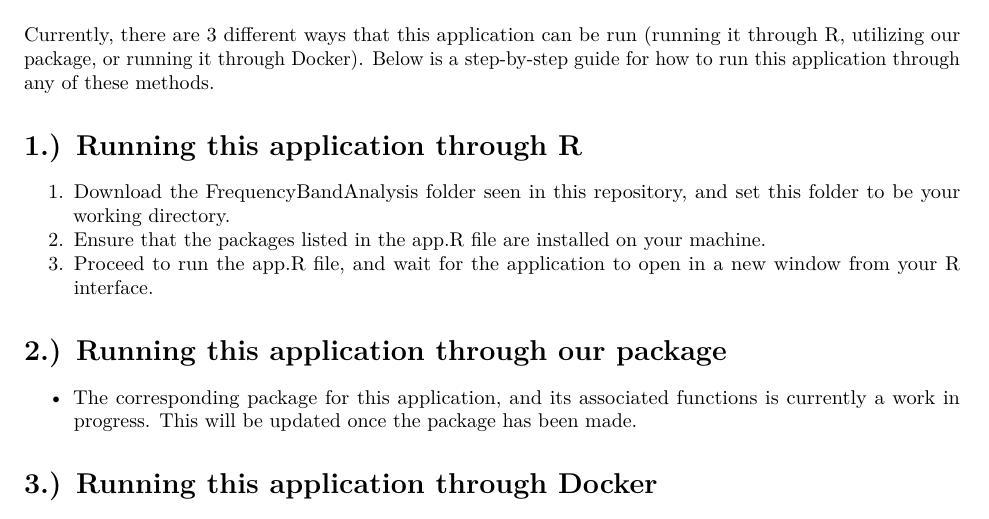
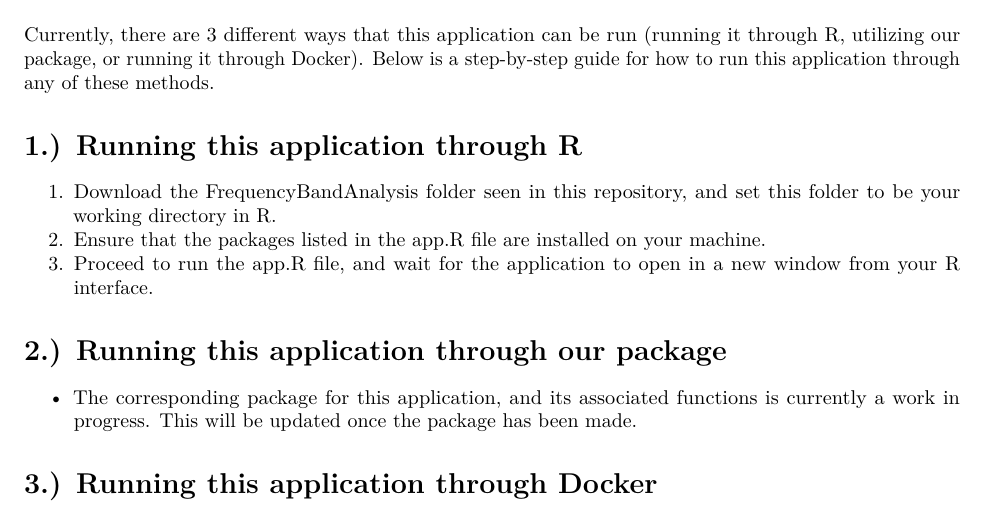
Before and after one commit to dylanward01/2023SummerResearch, an R Markdown document (FrequencyBandAnalysis/Vignettes/Running The Shiny App.Rmd): part of the page, cut so that both start at the same text. Rendered offline with R 4.5, knitr and Pandoc, then LaTeX, with nearby package versions.

Commit message:
Modify Vignettes

```diff
--- a/FrequencyBandAnalysis/Vignettes/Running The Shiny App.Rmd
+++ b/FrequencyBandAnalysis/Vignettes/Running The Shiny App.Rmd
@@ -11,7 +11,7 @@ Currently, there are 3 different ways that this application can be run (running
 
 # 1.) Running this application through R
 
-1. Download the FrequencyBandAnalysis folder seen in this repository, and set this folder to be your working directory.
+1. Download the FrequencyBandAnalysis folder seen in this repository, and set this folder to be your working directory in R.
 2. Ensure that the packages listed in the app.R file are installed on your machine.
 3. Proceed to run the app.R file, and wait for the application to open in a new window from your R interface.
 
```
Also changed, not shown: FrequencyBandAnalysis/Vignettes/Running-The-Shiny-App.pdf.
